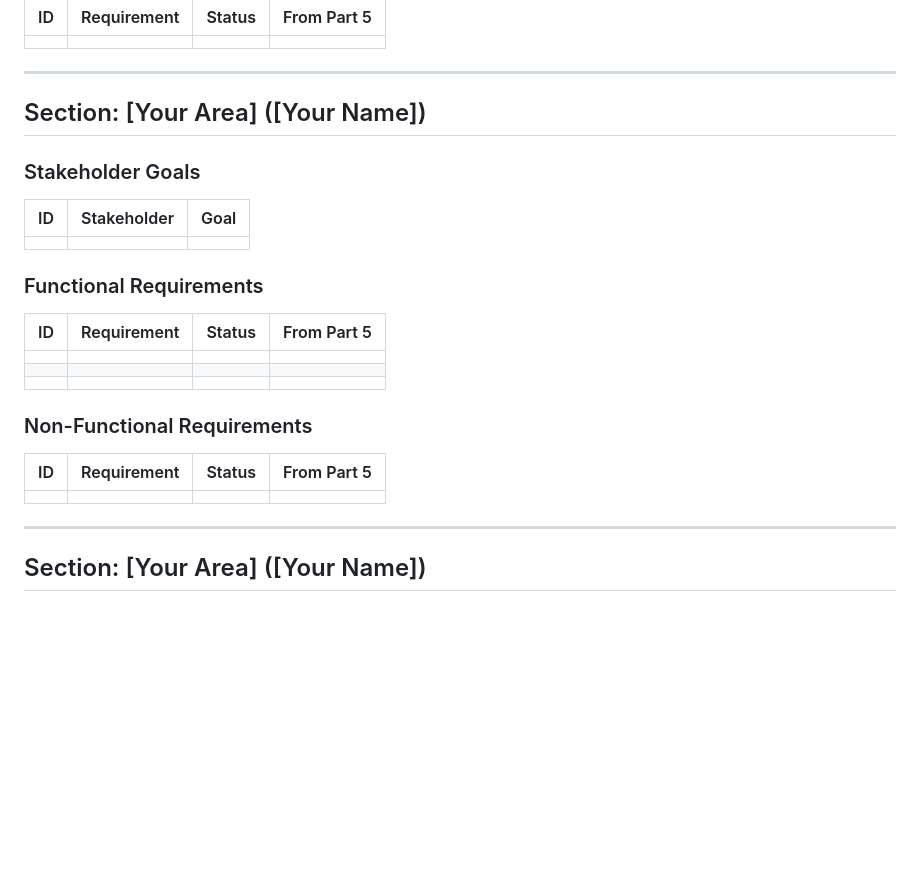
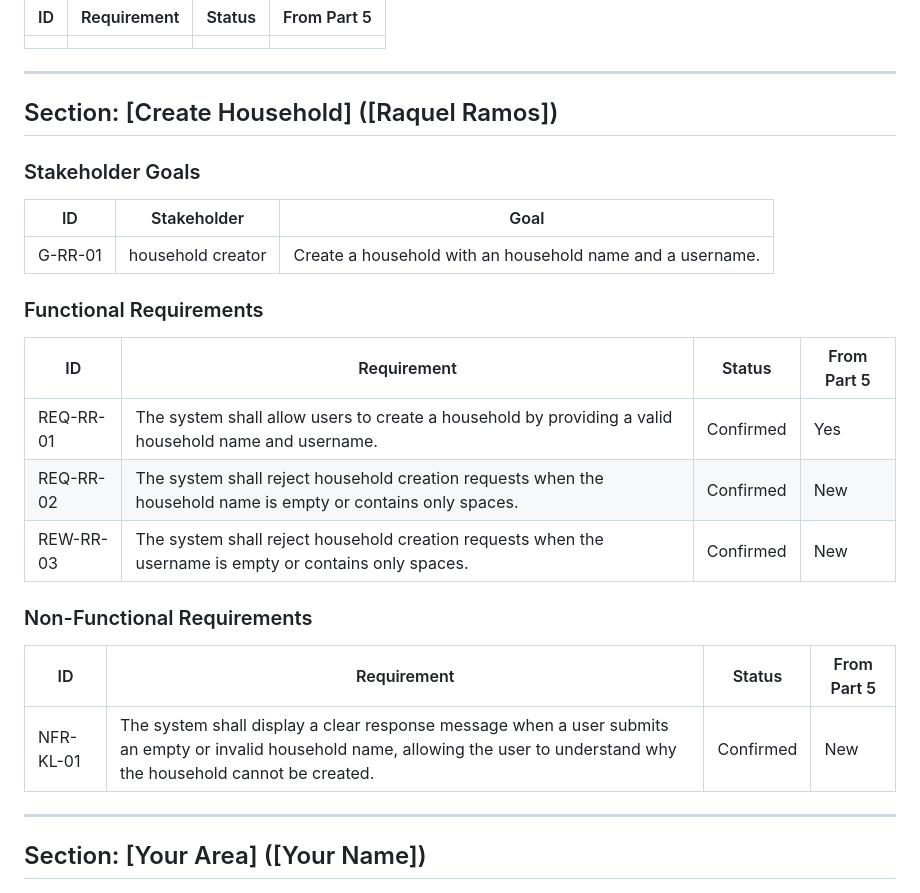
Before and after one commit to Garcia-X/CS250-Group, a Markdown page: docs/testing/REQUIREMENTS.md, the part around the change. Drawn GitHub-style; blank space fills up the shorter version.

Commit message:
Update requirements for household creation section
Add requirements for main feature, create house hold

```diff
--- a/docs/testing/REQUIREMENTS.md
+++ b/docs/testing/REQUIREMENTS.md
@@ -78,27 +78,28 @@ RULES
 
 ---
 
-## Section: [Your Area] ([Your Name])
+## Section: [Create Household] ([Raquel Ramos])
 
 ### Stakeholder Goals
 
 | ID | Stakeholder | Goal |
 |---|---|---|
-| | | |
+| G-RR-01 | household creator | Create a household with an household name and a username. |
 
 ### Functional Requirements
 
 | ID | Requirement | Status | From Part 5 |
 |---|---|---|---|
-| | | | |
-| | | | |
-| | | | |
+| REQ-RR-01 | The system shall allow users to create a household by providing a valid household name and username. | Confirmed | Yes |
+| REQ-RR-02 | The system shall reject household creation requests when the household name is empty or contains only spaces. | Confirmed | New |
+| REW-RR-03 | The system shall reject household creation requests when the username is empty or contains only spaces. | Confirmed | New |
+
 
 ### Non-Functional Requirements
 
 | ID | Requirement | Status | From Part 5 |
 |---|---|---|---|
-| | | | |
+| NFR-KL-01 | The system shall display a clear response message when a user submits an empty or invalid household name, allowing the user to understand why the household cannot be created. | Confirmed | New |
 
 ---
 
```
